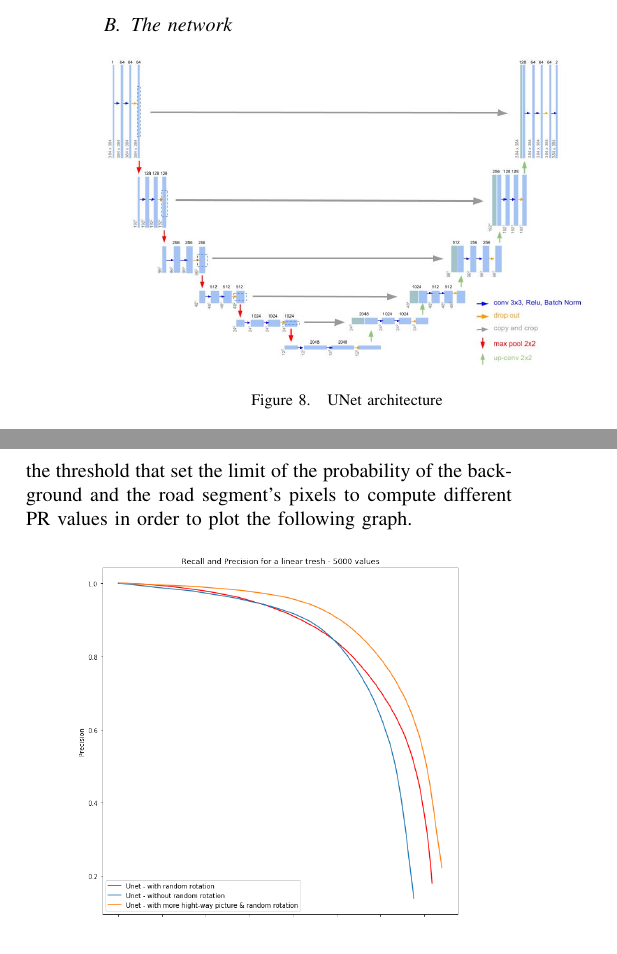
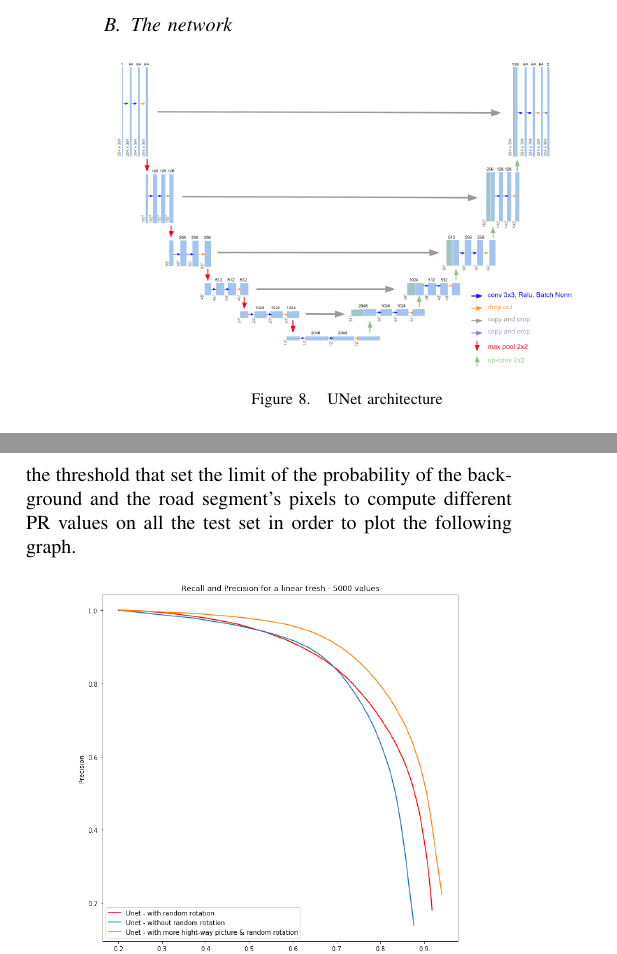
Before and after one commit to NiccoloSacchi/road-segmentation, a LaTeX paper (report/groupRoadSegmentationFault-submission.tex): two parts of the columns of pages 5 and 6 of 6, joined at a grey line, cut so that both start at the same text. Compiled offline with pdfLaTeX.

Commit message:
adding new images in the U-net part

```diff
--- a/report/groupRoadSegmentationFault-submission.tex
+++ b/report/groupRoadSegmentationFault-submission.tex
@@ -220,7 +220,7 @@ The second inconsistency is the labeling. In the following example you can see t
 
 \begin{figure}[h]
   \centering
-  \includegraphics[width=\columnwidth]{img/unet.png}
+  \includegraphics[width=0.95\columnwidth]{img/unet.png}
   \caption{UNet architecture}
   \label{fig:unet}
 \end{figure}
@@ -312,7 +312,7 @@ The sides of the rotated image needed to be treated carefully. Before backpropag
 
 	To compare our result we are using the Precision Recall method (PR). It's focusing on the relevance of the prediction and the labels of a test set. To compute the PR values we split the initial dataset into a training set and a test set where we know the ground thruths.
 
-	Then after the training we can compare our predictions with the ground thruth of the test set. We gradually increase the threshold that set the limit of the probability of the background and the road segment's pixels to compute different PR values in order to plot the following graph.
+	Then after the training we can compare our predictions with the ground thruth of the test set. We gradually increase the threshold that set the limit of the probability of the background and the road segment's pixels to compute different PR values on all the test set in order to plot the following graph.
 
 	\begin{figure}[h]
 		\centering
```
Also changed, not shown: report/img/diagonals.png, report/img/diagonals_corrected.png, report/img/unet.png, 1 other file.
